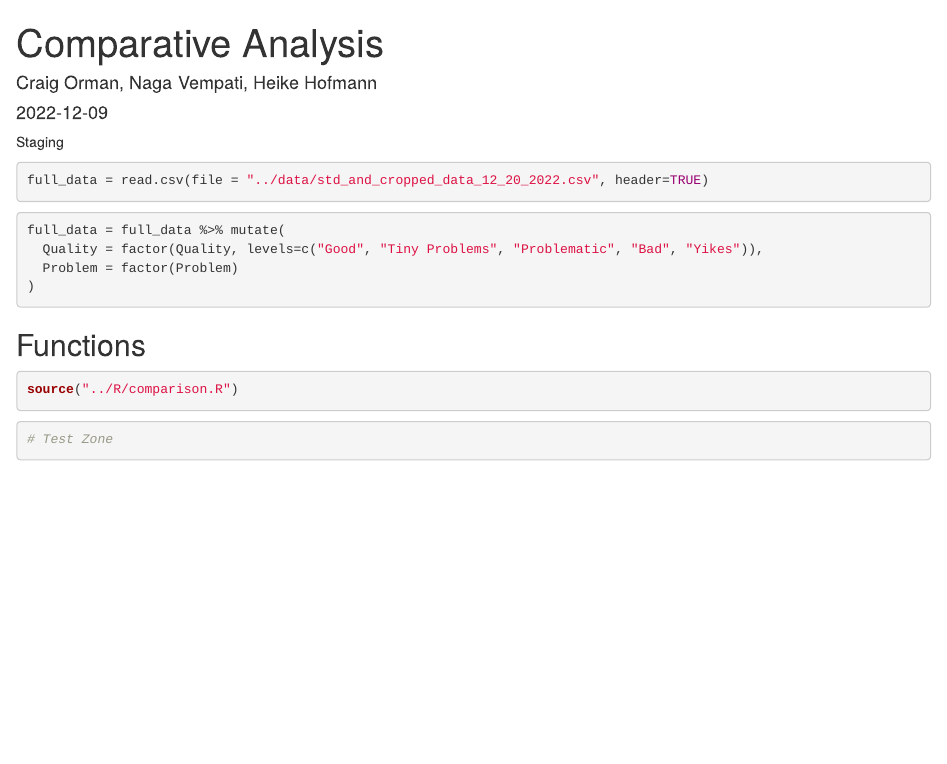
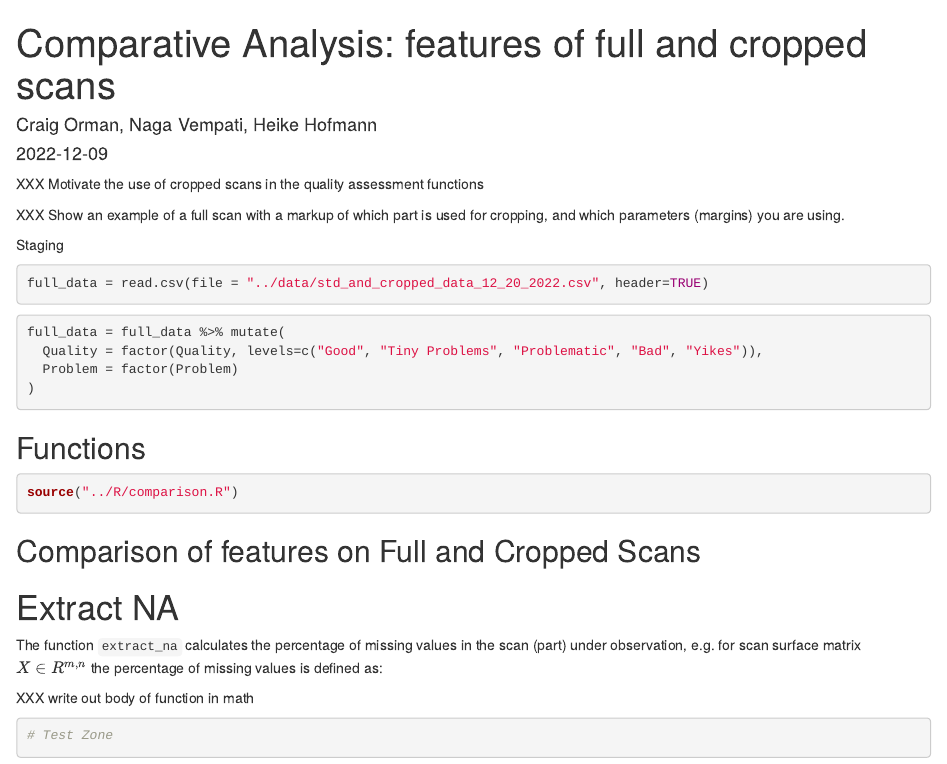
Before and after one commit to heike/x3p-scan-quality, an R Markdown document (Analysis/Comparative Analysis.Rmd): the page in a window 1100 px wide, from its top. Rendered offline with R 4.5, knitr and Pandoc, with nearby package versions; the code chunks are not run, so their results and figures are left out.

Commit message:
Including XXX for next steps

````diff
--- a/Analysis/Comparative Analysis.Rmd
+++ b/Analysis/Comparative Analysis.Rmd
@@ -1,9 +1,13 @@
 ---
-title: "Comparative Analysis"
+title: "Comparative Analysis: features of full and cropped scans"
 author: "Craig Orman, Naga Vempati, Heike Hofmann"
 date: "2022-12-09"
 output: html_document
 ---
+
+XXX Motivate the use of cropped scans in the quality assessment functions
+
+XXX Show an example of a full scan with a markup of which part is used for cropping, and which parameters (margins) you are using.
 
 
 ```{r setup, include=FALSE}
@@ -39,9 +43,18 @@ full_data = full_data %>% mutate(
 
 
 ## Functions
+
 ```{r}
 source("../R/comparison.R")
 ```
+
+## Comparison of features on Full and Cropped Scans
+
+# Extract NA
+
+The function `extract_na` calculates the percentage of missing values in the scan (part) under observation, e.g. for scan surface matrix $X \in R^{m, n}$ the percentage of missing values is defined as:
+
+XXX write out body of function in math
 
 ```{r echo=FALSE}
 res <- comparison(data.frame(full_data$extract_na, full_data$extract_na_cropped, full_data$Quality), feature = "Extract NA")
````
